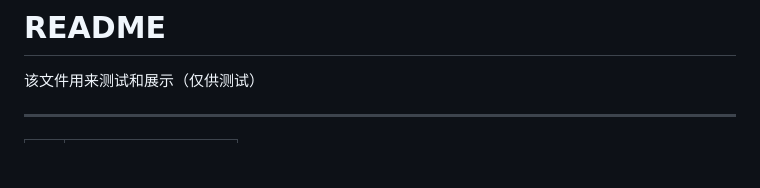
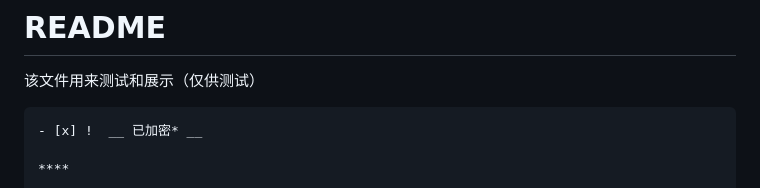
Before and after one commit to YyanXxi2018/CrossFire-Lottery-Simulator, a Markdown page: README.md, the part around the change. GitHub-like rendering; blank space fills up the shorter version.

Commit message:
update README.md.
Signed-off-by: yps <13959220+apupu007@user.noreply.gitee.com>

````diff
--- a/README.md
+++ b/README.md
@@ -2,6 +2,9 @@ README
 ===========================
 
 该文件用来测试和展示（仅供测试）
+
+```diff
+- [x] !  __ 已加密* __
 
 ****
 
````
